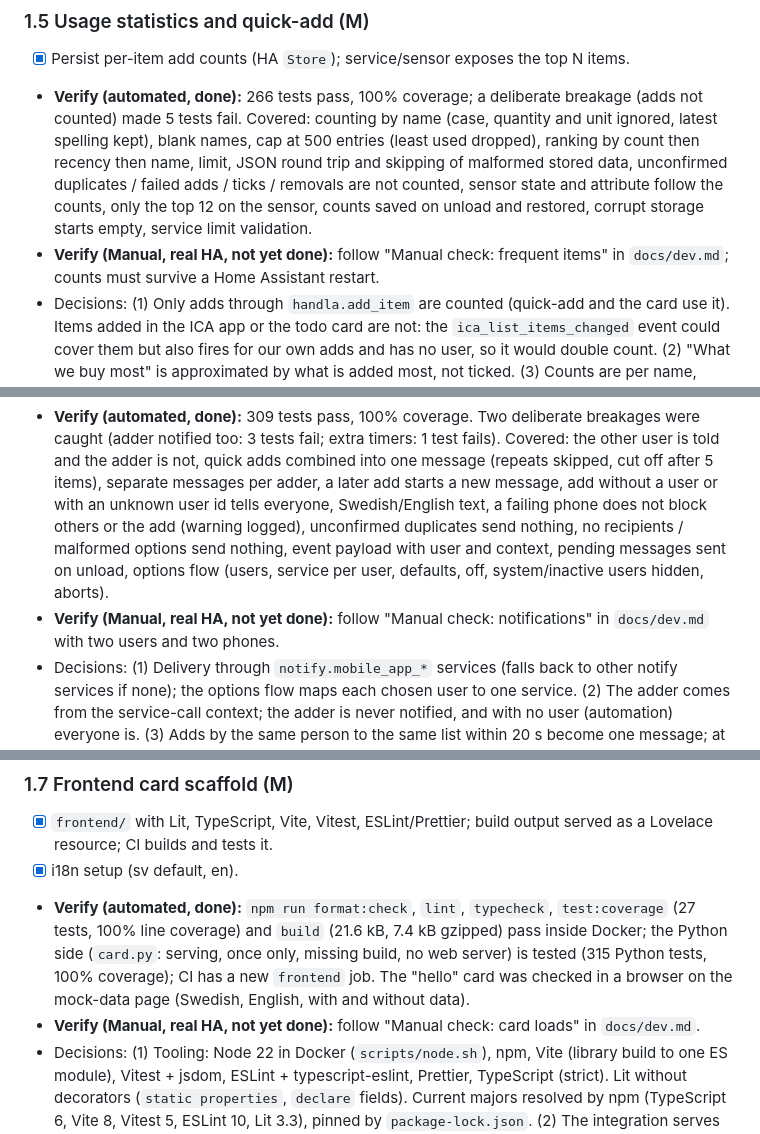
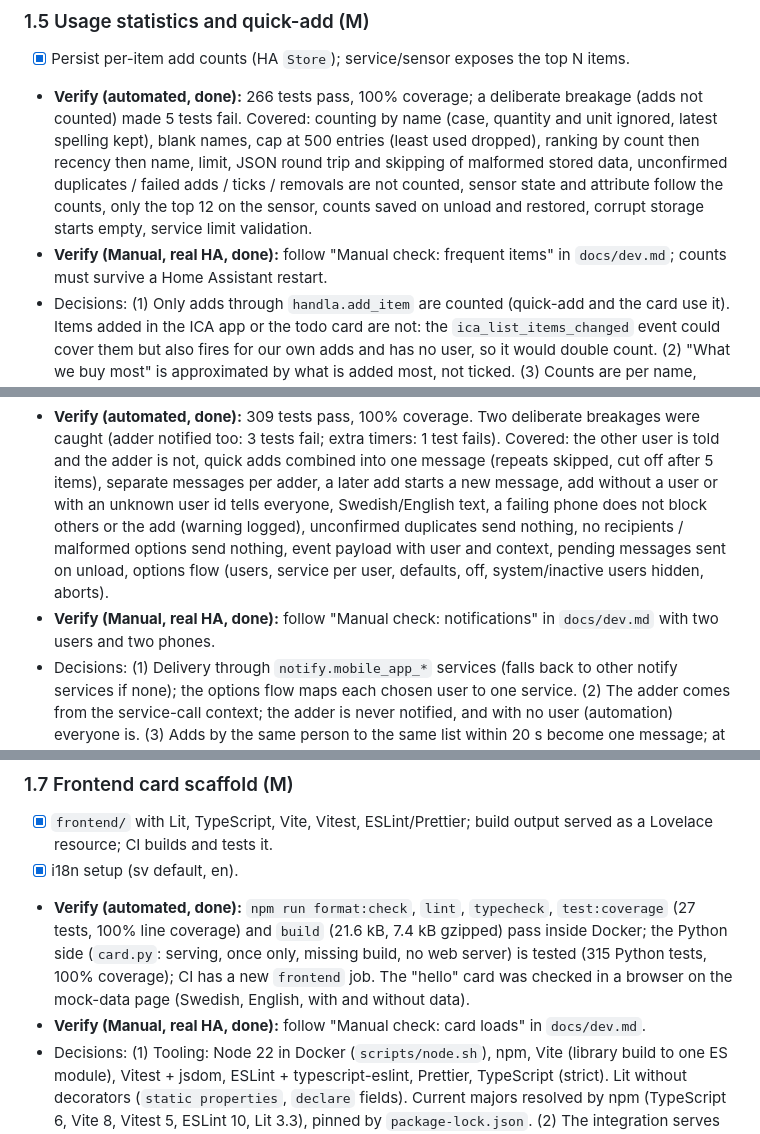
Before and after one commit to per-lennartsson/ha-ica-dashboard, a Markdown page: plan.md, 3 parts joined by grey strips. GitHub-like rendering.

```diff
--- a/plan.md
+++ b/plan.md
@@ -67,7 +67,7 @@ Legend: **Verify** = how we know the step is done. Effort: S (<½ day), M (~1 da
 ### 1.5 Usage statistics and quick-add (M)
 - [x] Persist per-item add counts (HA `Store`); service/sensor exposes the top N items.
 - **Verify (automated, done):** 266 tests pass, 100% coverage; a deliberate breakage (adds not counted) made 5 tests fail. Covered: counting by name (case, quantity and unit ignored, latest spelling kept), blank names, cap at 500 entries (least used dropped), ranking by count then recency then name, limit, JSON round trip and skipping of malformed stored data, unconfirmed duplicates / failed adds / ticks / removals are not counted, sensor state and attribute follow the counts, only the top 12 on the sensor, counts saved on unload and restored, corrupt storage starts empty, service limit validation.
-- **Verify (Manual, real HA, not yet done):** follow "Manual check: frequent items" in `docs/dev.md`; counts must survive a Home Assistant restart.
+- **Verify (Manual, real HA, done):** follow "Manual check: frequent items" in `docs/dev.md`; counts must survive a Home Assistant restart.
 - Decisions: (1) Only adds through `handla.add_item` are counted (quick-add and the card use it). Items added in the ICA app or the todo card are not: the `ica_list_items_changed` event could cover them but also fires for our own adds and has no user, so it would double count. (2) "What we buy most" is approximated by what is added most, not ticked. (3) Counts are per name, ignoring quantity and unit; the quick-add button adds the plain name. (4) Exposed as `sensor.handla_frequent_items` (state = number of different items, attribute `items` = top 12 with name, count, icon; not stored in the recorder) and `handla.get_top_items`. (5) Icons come from a Swedish keyword list matched inside words (`havremjölk` gets the milk icon); icon names are unverified until the card shows them (1.9). (6) With no history yet the list was empty; decided in 1.9: default staples fill the quick-add row (see 1.9).
 
 ### 1.6 Notifications (M)
@@ -76,14 +76,14 @@ Legend: **Verify** = how we know the step is done. Effort: S (<½ day), M (~1 da
 - [ ] *Deferred (optional):* react to `ica_list_items_changed` for changes made outside Handla (e.g. in the ICA app). The event carries no user and also fires for our own adds, so it needs de-duplication and would notify the adder too. Revisit after real-world use.
 - [x] Fire an `handla_item_added` event with the user ID.
 - **Verify (automated, done):** 309 tests pass, 100% coverage. Two deliberate breakages were caught (adder notified too: 3 tests fail; extra timers: 1 test fails). Covered: the other user is told and the adder is not, quick adds combined into one message (repeats skipped, cut off after 5 items), separate messages per adder, a later add starts a new message, add without a user or with an unknown user id tells everyone, Swedish/English text, a failing phone does not block others or the add (warning logged), unconfirmed duplicates send nothing, no recipients / malformed options send nothing, event payload with user and context, pending messages sent on unload, options flow (users, service per user, defaults, off, system/inactive users hidden, aborts).
-- **Verify (Manual, real HA, not yet done):** follow "Manual check: notifications" in `docs/dev.md` with two users and two phones.
+- **Verify (Manual, real HA, done):** follow "Manual check: notifications" in `docs/dev.md` with two users and two phones.
 - Decisions: (1) Delivery through `notify.mobile_app_*` services (falls back to other notify services if none); the options flow maps each chosen user to one service. (2) The adder comes from the service-call context; the adder is never notified, and with no user (automation) everyone is. (3) Adds by the same person to the same list within 20 s become one message; at most 5 items are listed. (4) Message language follows the Home Assistant language (Swedish and English; other languages get English). (5) The event `handla_item_added` (`entity_id`, `list_title`, `item`, `user_id`, `user_name`) is fired for every item actually added; its name and fields are now a public contract. (6) Notification failures are logged, not raised: the add must succeed even if a phone is offline. (7) Tapping a notification does not open the shopping view yet (needs the card, 1.9/1.10).
 
 ### 1.7 Frontend card scaffold (M)
 - [x] `frontend/` with Lit, TypeScript, Vite, Vitest, ESLint/Prettier; build output served as a Lovelace resource; CI builds and tests it.
 - [x] i18n setup (sv default, en).
 - **Verify (automated, done):** `npm run format:check`, `lint`, `typecheck`, `test:coverage` (27 tests, 100% line coverage) and `build` (21.6 kB, 7.4 kB gzipped) pass inside Docker; the Python side (`card.py`: serving, once only, missing build, no web server) is tested (315 Python tests, 100% coverage); CI has a new `frontend` job. The "hello" card was checked in a browser on the mock-data page (Swedish, English, with and without data).
-- **Verify (Manual, real HA, not yet done):** follow "Manual check: card loads" in `docs/dev.md`.
+- **Verify (Manual, real HA, done):** follow "Manual check: card loads" in `docs/dev.md`.
 - Decisions: (1) Tooling: Node 22 in Docker (`scripts/node.sh`), npm, Vite (library build to one ES module), Vitest + jsdom, ESLint + typescript-eslint, Prettier, TypeScript (strict). Lit without decorators (`static properties`, `declare` fields). Current majors resolved by npm (TypeScript 6, Vite 8, Vitest 5, ESLint 10, Lit 3.3), pinned by `package-lock.json`. (2) The integration serves the built file itself and loads it in every dashboard (`add_extra_js_url`), so users never add a resource by hand; `frontend` and `http` are soft (`after_dependencies`) so tests and headless setups work. (3) Card language: Swedish for `sv*` (and when unknown), English for everything else, same rule as the notifications. (4) Still open: commit `custom_components/handla/www/handla-card.js` or build it in the release workflow (decide in 1.11; until then installing from `main` via HACS has no card, a folder copy of a local build does).
 
 ### 1.8 Card: list picker, create, delete (M)
```
Also changed, not shown: other parts of plan.md (+8 -7 lines).
